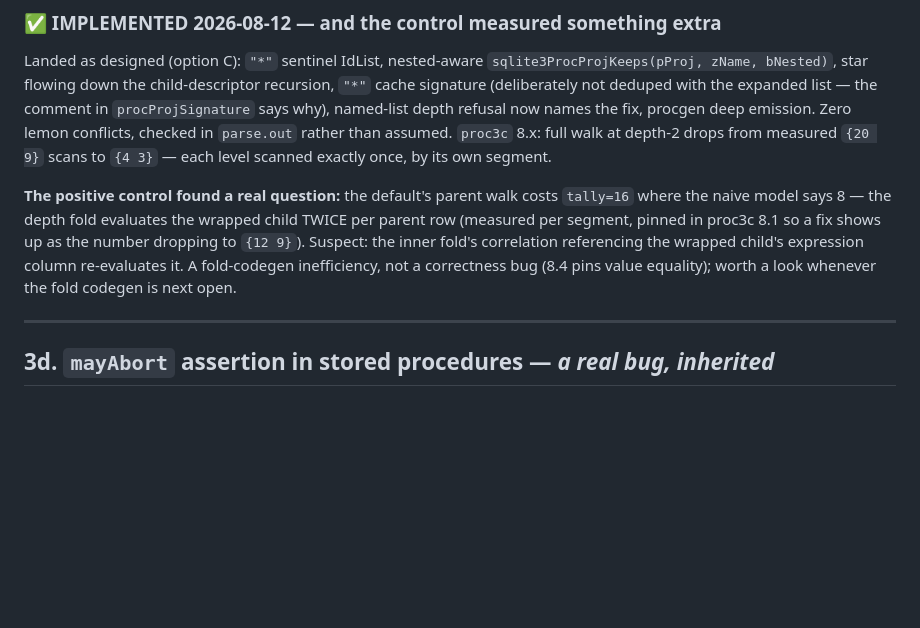
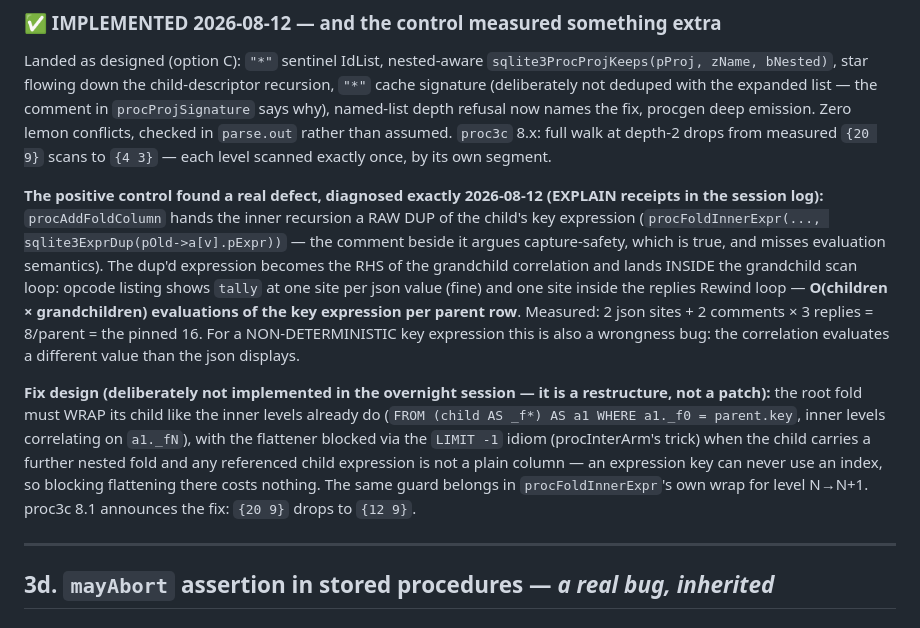
Before and after one commit to torial/sprocket, a Markdown page: DOCKET.md, the part around the change. GitHub-like rendering; blank space fills up the shorter version.

Commit message:
DOCKET 3i: the depth-fold cost defect diagnosed exactly; fix designed, deferred
The raw-dup'd key expression lands inside the grandchild scan loop --
O(children x grandchildren) evaluations, and outright wrong for a
non-deterministic key.  The fix is the wrapped-child restructure with
the LIMIT -1 flattener block; it is a restructure, not a patch, so it
waits for a session that starts fresh on it.  proc3c 8.1 announces it.

Co-Authored-By: Claude Fable 5 <noreply@anthropic.com>

```diff
--- a/DOCKET.md
+++ b/DOCKET.md
@@ -821,14 +821,30 @@ Zero lemon conflicts, checked in `parse.out` rather than assumed.
 `proc3c` 8.x: full walk at depth-2 drops from measured `{20 9}` scans to
 `{4 3}` — each level scanned exactly once, by its own segment.
 
-**The positive control found a real question:** the default's parent walk
-costs `tally=16` where the naive model says 8 — the depth fold evaluates
-the wrapped child TWICE per parent row (measured per segment, pinned in
-proc3c 8.1 so a fix shows up as the number dropping to `{12 9}`).
-Suspect: the inner fold's correlation referencing the wrapped child's
-expression column re-evaluates it.  A fold-codegen inefficiency, not a
-correctness bug (8.4 pins value equality); worth a look whenever the fold
-codegen is next open.
+**The positive control found a real defect, diagnosed exactly 2026-08-12
+(EXPLAIN receipts in the session log):** `procAddFoldColumn` hands the
+inner recursion a RAW DUP of the child's key expression
+(`procFoldInnerExpr(..., sqlite3ExprDup(pOld->a[v].pExpr))` — the comment
+beside it argues capture-safety, which is true, and misses evaluation
+semantics).  The dup'd expression becomes the RHS of the grandchild
+correlation and lands INSIDE the grandchild scan loop: opcode listing
+shows `tally` at one site per json value (fine) and one site inside the
+replies Rewind loop — **O(children × grandchildren) evaluations of the
+key expression per parent row**.  Measured: 2 json sites + 2 comments ×
+3 replies = 8/parent = the pinned 16.  For a NON-DETERMINISTIC key
+expression this is also a wrongness bug: the correlation evaluates a
+different value than the json displays.
+
+**Fix design (deliberately not implemented in the overnight session —
+it is a restructure, not a patch):** the root fold must WRAP its child
+like the inner levels already do (`FROM (child AS _f*) AS a1 WHERE
+a1._f0 = parent.key`, inner levels correlating on `a1._fN`), with the
+flattener blocked via the `LIMIT -1` idiom (procInterArm's trick) when
+the child carries a further nested fold and any referenced child
+expression is not a plain column — an expression key can never use an
+index, so blocking flattening there costs nothing.  The same guard
+belongs in `procFoldInnerExpr`'s own wrap for level N→N+1.  proc3c 8.1
+announces the fix: `{20 9}` drops to `{12 9}`.
 
 ---
 
```
